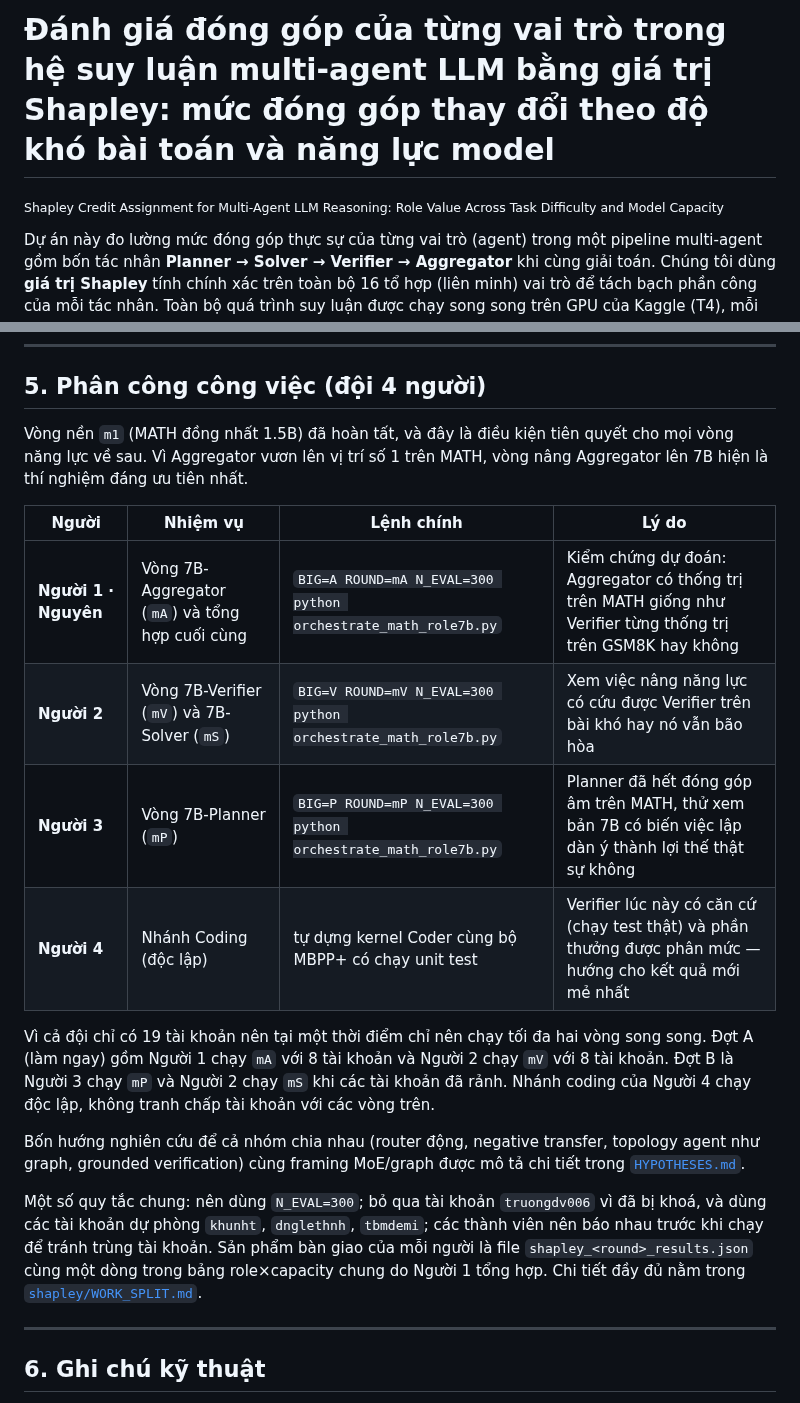
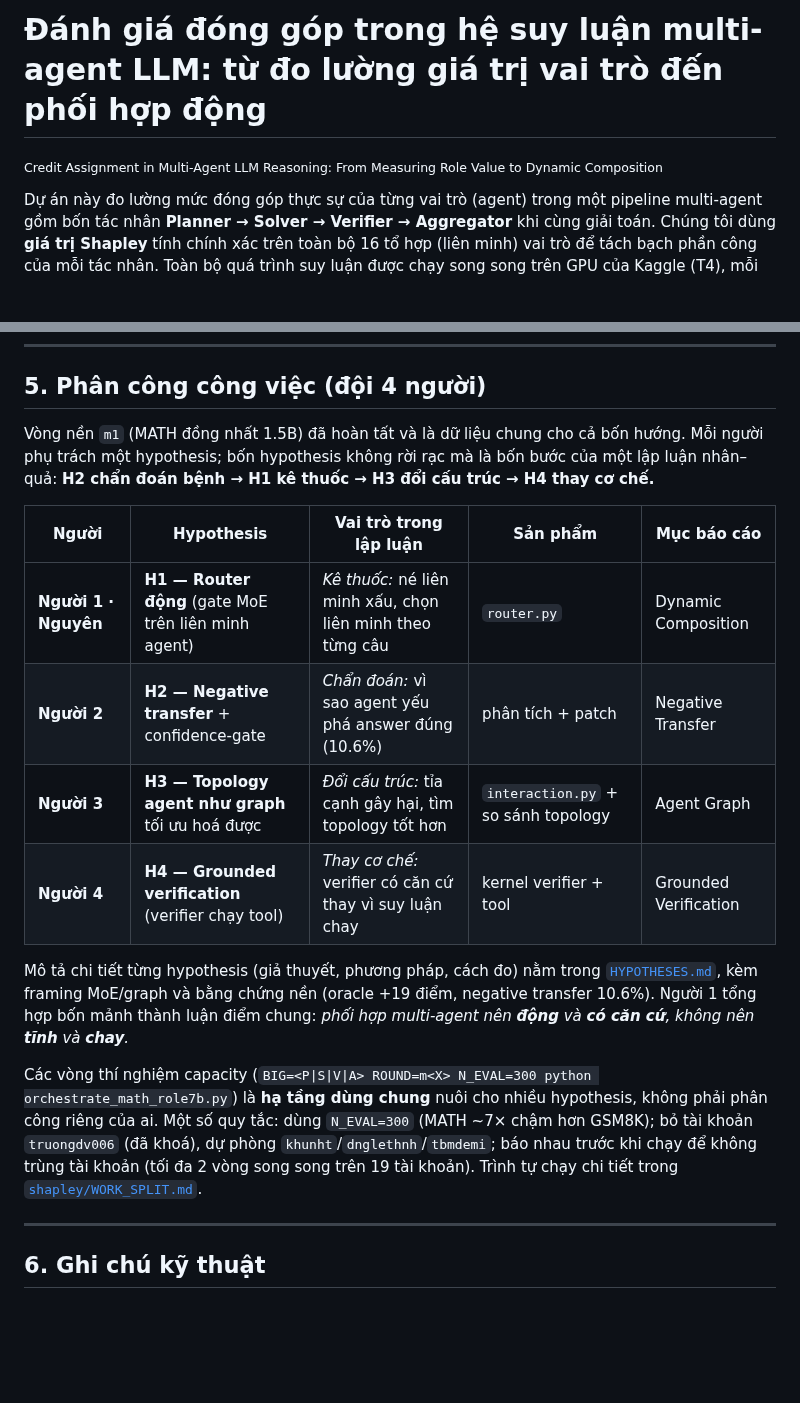
Before and after one commit to duongtrongnguyen123/multiagent-shapley-credit, a Markdown page: README.md, 2 parts joined by grey strips. GitHub-like rendering; blank space fills up the shorter version.

Commit message:
Đồng bộ phân công theo H1-H4 (câu chuyện nhân-quả) + đổi tên đề tài sang phương án B
- README mục 5: thay phân công cũ (capacity rounds) bằng H1-H4 theo mạch
  chẩn đoán -> kê thuốc -> đổi cấu trúc -> thay cơ chế
- Tên đề tài: "Credit Assignment in Multi-Agent LLM Reasoning: From Measuring
  Role Value to Dynamic Composition" (README, FINDINGS, mô tả repo)

```diff
--- a/README.md
+++ b/README.md
@@ -1,5 +1,5 @@
-# Đánh giá đóng góp của từng vai trò trong hệ suy luận multi-agent LLM bằng giá trị Shapley: mức đóng góp thay đổi theo độ khó bài toán và năng lực model
-<sub>Shapley Credit Assignment for Multi-Agent LLM Reasoning: Role Value Across Task Difficulty and Model Capacity</sub>
+# Đánh giá đóng góp trong hệ suy luận multi-agent LLM: từ đo lường giá trị vai trò đến phối hợp động
+<sub>Credit Assignment in Multi-Agent LLM Reasoning: From Measuring Role Value to Dynamic Composition</sub>
 
 Dự án này đo lường mức đóng góp thực sự của từng vai trò (agent) trong một pipeline
 multi-agent gồm bốn tác nhân **Planner → Solver → Verifier → Aggregator** khi cùng giải
@@ -136,31 +136,28 @@ Một vài điểm cần lưu ý khi chạy:
 
 ## 5. Phân công công việc (đội 4 người)
 
-Vòng nền `m1` (MATH đồng nhất 1.5B) đã hoàn tất, và đây là điều kiện tiên quyết cho mọi vòng
-năng lực về sau. Vì Aggregator vươn lên vị trí số 1 trên MATH, vòng nâng Aggregator lên 7B
-hiện là thí nghiệm đáng ưu tiên nhất.
+Vòng nền `m1` (MATH đồng nhất 1.5B) đã hoàn tất và là dữ liệu chung cho cả bốn hướng. Mỗi
+người phụ trách một hypothesis; bốn hypothesis không rời rạc mà là bốn bước của một lập luận
+nhân–quả: **H2 chẩn đoán bệnh → H1 kê thuốc → H3 đổi cấu trúc → H4 thay cơ chế.**
 
-| Người | Nhiệm vụ | Lệnh chính | Lý do |
-|---|---|---|---|
-| **Người 1 · Nguyên** | Vòng 7B-Aggregator (`mA`) và tổng hợp cuối cùng | `BIG=A ROUND=mA N_EVAL=300 python orchestrate_math_role7b.py` | Kiểm chứng dự đoán: Aggregator có thống trị trên MATH giống như Verifier từng thống trị trên GSM8K hay không |
-| **Người 2** | Vòng 7B-Verifier (`mV`) và 7B-Solver (`mS`) | `BIG=V ROUND=mV N_EVAL=300 python orchestrate_math_role7b.py` | Xem việc nâng năng lực có cứu được Verifier trên bài khó hay nó vẫn bão hòa |
-| **Người 3** | Vòng 7B-Planner (`mP`) | `BIG=P ROUND=mP N_EVAL=300 python orchestrate_math_role7b.py` | Planner đã hết đóng góp âm trên MATH, thử xem bản 7B có biến việc lập dàn ý thành lợi thế thật sự không |
-| **Người 4** | Nhánh Coding (độc lập) | tự dựng kernel Coder cùng bộ MBPP+ có chạy unit test | Verifier lúc này có căn cứ (chạy test thật) và phần thưởng được phân mức — hướng cho kết quả mới mẻ nhất |
+| Người | Hypothesis | Vai trò trong lập luận | Sản phẩm | Mục báo cáo |
+|---|---|---|---|---|
+| **Người 1 · Nguyên** | **H1 — Router động** (gate MoE trên liên minh agent) | *Kê thuốc:* né liên minh xấu, chọn liên minh theo từng câu | `router.py` | Dynamic Composition |
+| **Người 2** | **H2 — Negative transfer** + confidence-gate | *Chẩn đoán:* vì sao agent yếu phá answer đúng (10.6%) | phân tích + patch | Negative Transfer |
+| **Người 3** | **H3 — Topology agent như graph** tối ưu hoá được | *Đổi cấu trúc:* tỉa cạnh gây hại, tìm topology tốt hơn | `interaction.py` + so sánh topology | Agent Graph |
+| **Người 4** | **H4 — Grounded verification** (verifier chạy tool) | *Thay cơ chế:* verifier có căn cứ thay vì suy luận chay | kernel verifier + tool | Grounded Verification |
 
-Vì cả đội chỉ có 19 tài khoản nên tại một thời điểm chỉ nên chạy tối đa hai vòng song song.
-Đợt A (làm ngay) gồm Người 1 chạy `mA` với 8 tài khoản và Người 2 chạy `mV` với 8 tài khoản.
-Đợt B là Người 3 chạy `mP` và Người 2 chạy `mS` khi các tài khoản đã rảnh. Nhánh coding của
-Người 4 chạy độc lập, không tranh chấp tài khoản với các vòng trên.
+Mô tả chi tiết từng hypothesis (giả thuyết, phương pháp, cách đo) nằm trong
+[`HYPOTHESES.md`](HYPOTHESES.md), kèm framing MoE/graph và bằng chứng nền (oracle +19 điểm,
+negative transfer 10.6%). Người 1 tổng hợp bốn mảnh thành luận điểm chung: *phối hợp
+multi-agent nên **động** và **có căn cứ**, không nên **tĩnh** và **chay**.*
 
-Bốn hướng nghiên cứu để cả nhóm chia nhau (router động, negative transfer, topology agent
-như graph, grounded verification) cùng framing MoE/graph được mô tả chi tiết trong
-[`HYPOTHESES.md`](HYPOTHESES.md).
-
-Một số quy tắc chung: nên dùng `N_EVAL=300`; bỏ qua tài khoản `truongdv006` vì đã bị khoá, và
-dùng các tài khoản dự phòng `khunht`, `dnglethnh`, `tbmdemi`; các thành viên nên báo nhau
-trước khi chạy để tránh trùng tài khoản. Sản phẩm bàn giao của mỗi người là file
-`shapley_<round>_results.json` cùng một dòng trong bảng role×capacity chung do Người 1 tổng
-hợp. Chi tiết đầy đủ nằm trong [`shapley/WORK_SPLIT.md`](shapley/WORK_SPLIT.md).
+Các vòng thí nghiệm capacity (`BIG=<P|S|V|A> ROUND=m<X> N_EVAL=300 python
+orchestrate_math_role7b.py`) là **hạ tầng dùng chung** nuôi cho nhiều hypothesis, không phải
+phân công riêng của ai. Một số quy tắc: dùng `N_EVAL=300` (MATH ~7× chậm hơn GSM8K); bỏ tài
+khoản `truongdv006` (đã khoá), dự phòng `khunht`/`dnglethnh`/`tbmdemi`; báo nhau trước khi
+chạy để không trùng tài khoản (tối đa 2 vòng song song trên 19 tài khoản). Trình tự chạy chi
+tiết trong [`shapley/WORK_SPLIT.md`](shapley/WORK_SPLIT.md).
 
 ---
 
```
Also changed, not shown: shapley/FINDINGS.md (+1 -1 lines).
